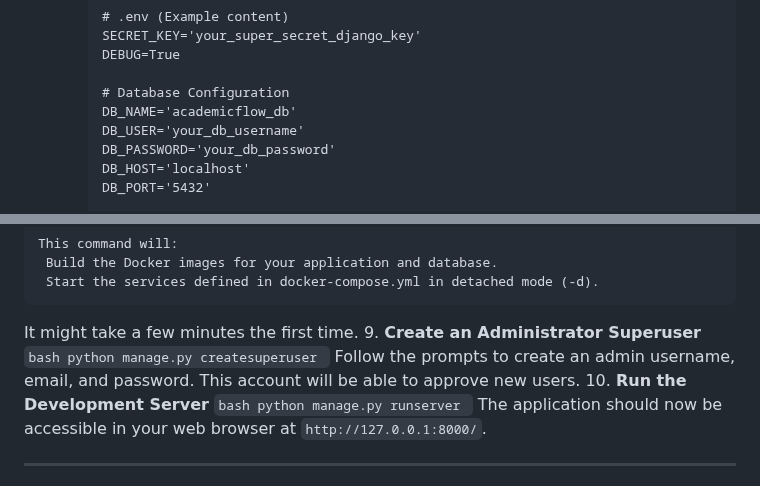
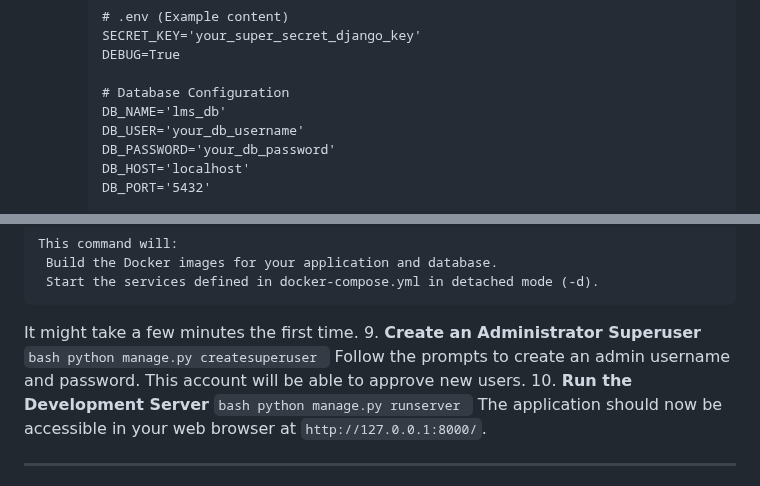
Before and after one commit to EliArn99/Learning-Management-System-, a Markdown page: README.md, 2 parts joined by grey strips. Rendered like a GitHub page.

````diff
--- a/README.md
+++ b/README.md
@@ -114,7 +114,7 @@ Ensure you have the following software installed on your system:
         DEBUG=True
 
         # Database Configuration
-        DB_NAME='academicflow_db'
+        DB_NAME='lms_db'
         DB_USER='your_db_username'
         DB_PASSWORD='your_db_password'
         DB_HOST='localhost'
@@ -147,7 +147,7 @@ It might take a few minutes the first time.
     ```bash
     python manage.py createsuperuser
     ```
-    Follow the prompts to create an admin username, email, and password. This account will be able to approve new users.
+    Follow the prompts to create an admin username and password. This account will be able to approve new users.
 10.  **Run the Development Server**
     ```bash
     python manage.py runserver
````
Also changed, not shown: other parts of README.md (+1 -1 lines).
